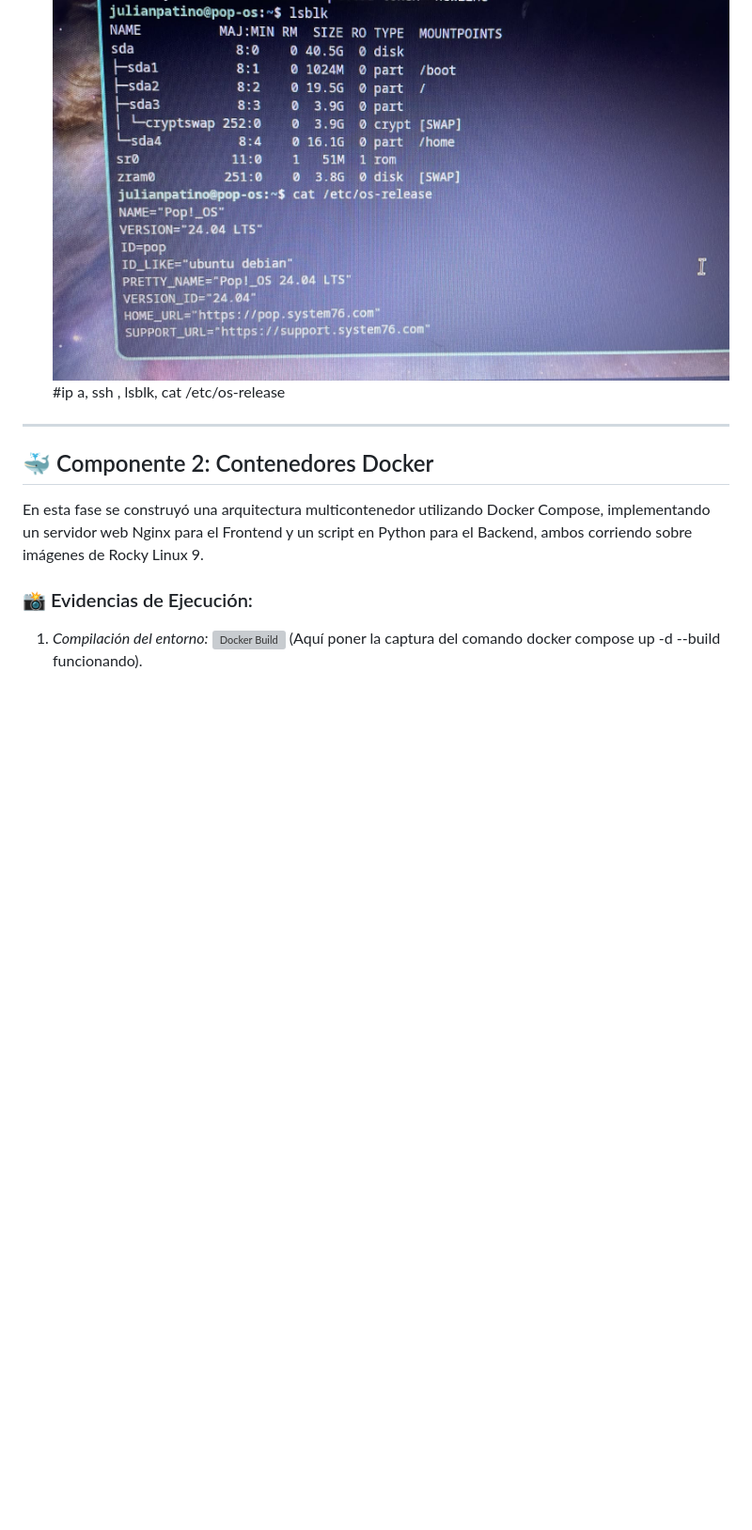
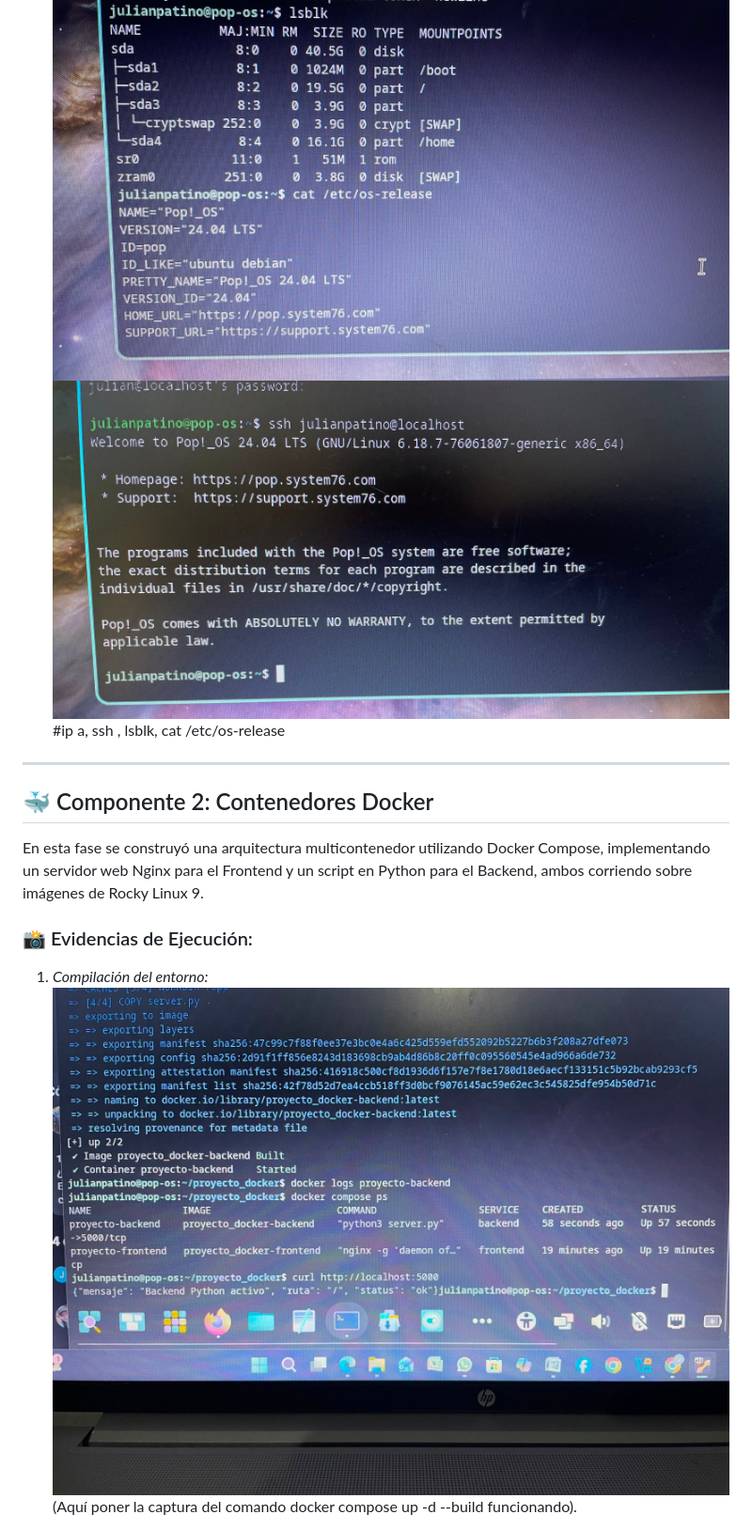
Before and after one commit to julianpatino0115-ai/proyecto-sistemas-operativos, a Markdown page: README.md, the part around one of its changes. Shown at 94% size. Drawn GitHub-style; blank space fills up the shorter version; grey boxes are pictures that could not be loaded.

```diff
--- a/README.md
+++ b/README.md
@@ -29,6 +29,7 @@ Para validar la correcta instalación y los recursos del sistema desde la termin
 1. *Verificación de la Distribución y Versión:*
 ![Entorno Pop!_OS](./evidencias/particiones.jpeg)
 ![Entorno Pop!_OS](./evidencias/lsblk.jpeg)
+![Entorno Pop!_OS](./evidencias/ssh.jpeg)
 #ip a, ssh , lsblk, cat /etc/os-release
 ---
 
@@ -38,7 +39,7 @@ En esta fase se construyó una arquitectura multicontenedor utilizando Docker Co
 
 ### 📸 Evidencias de Ejecución:
 1. *Compilación del entorno:*
-   ![Docker Build](./evidencias/docker_build.jpeg)
+   ![Docker Build](./evidencias/docker_compose.jpeg)
    (Aquí poner la captura del comando docker compose up -d --build funcionando).
 
 2. *Verificación del Frontend (Nginx):*
```
Also changed, not shown: other parts of README.md (+2 -2 lines).
